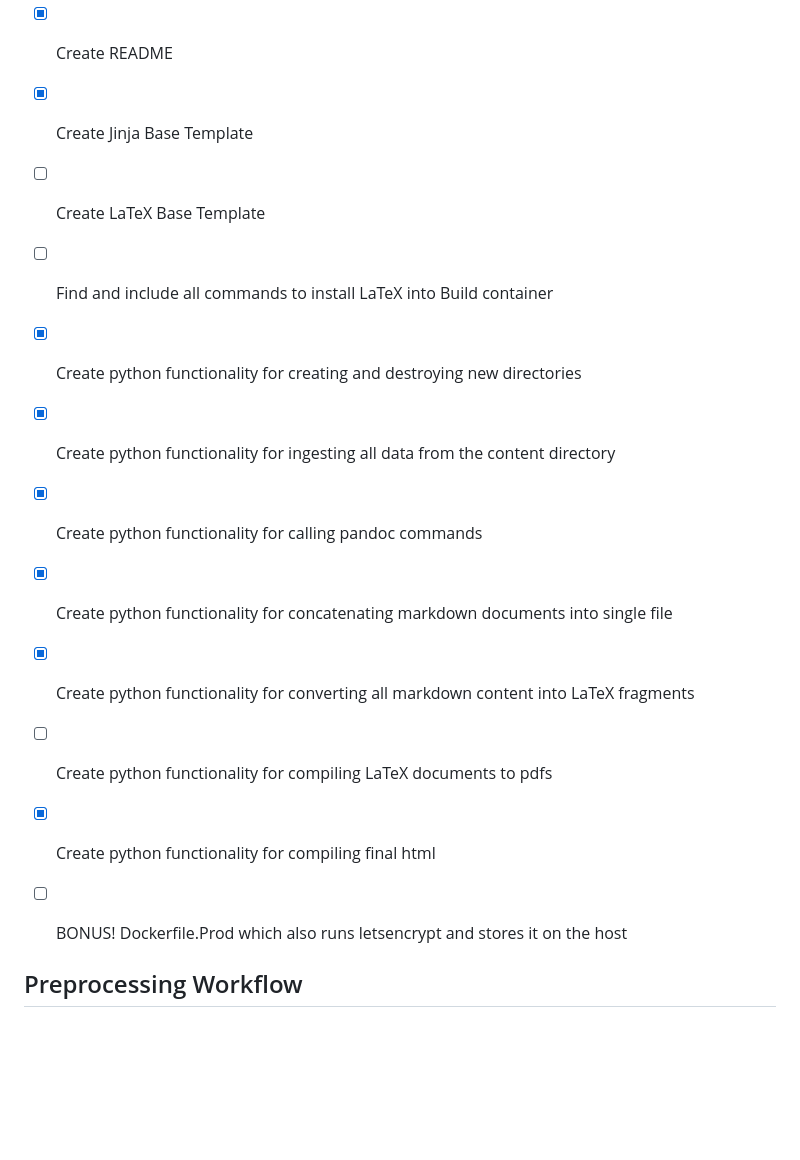
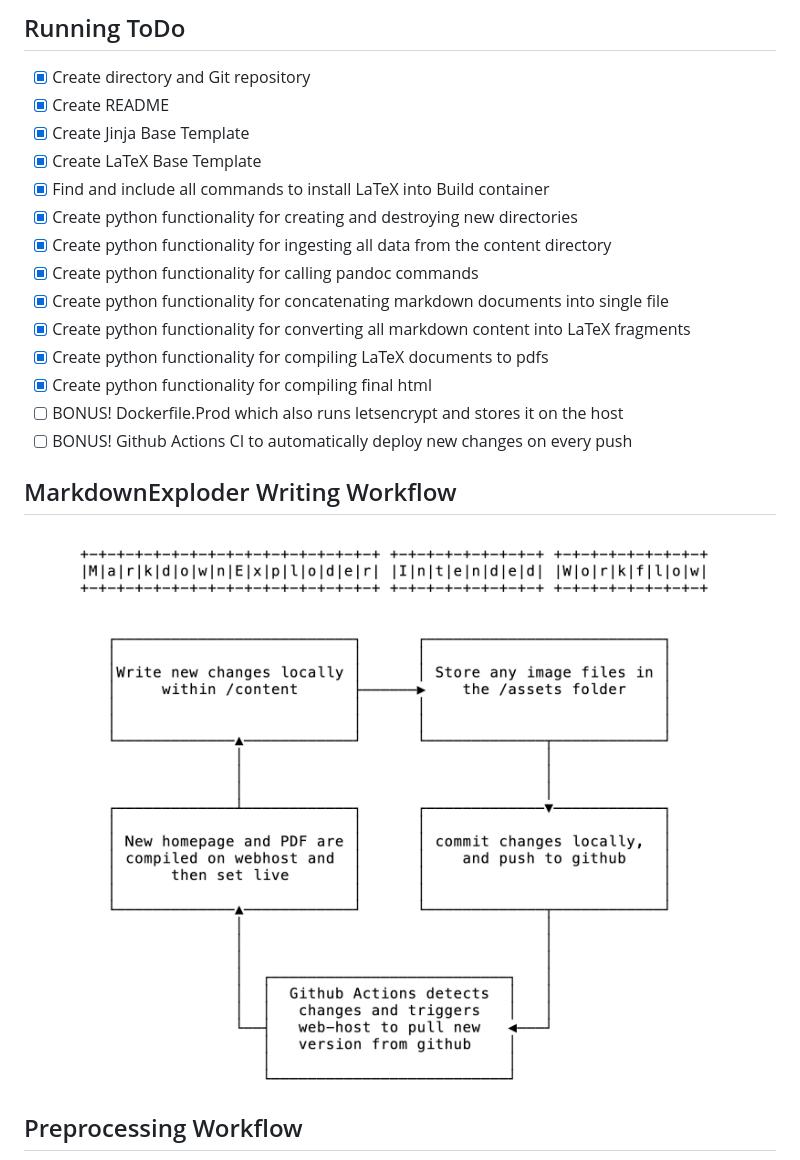
Before and after one commit to SethAngell/MarkdownExploder, a Markdown page: readme.md, the part around the change. GitHub-like rendering; pictures changed too: assets/MarkdownExploderWorkflow.png (added); blank space fills up the shorter version.

```diff
--- a/readme.md
+++ b/readme.md
@@ -38,17 +38,20 @@ I’m a markdown lover and ADHD ridden fool who will spend too long playing with
 - [x] Create directory and Git repository
 - [x] Create README
 - [x] Create Jinja Base Template
-- [ ] Create LaTeX Base Template
-- [ ] Find and include all commands to install LaTeX into Build container
+- [x] Create LaTeX Base Template
+- [x] Find and include all commands to install LaTeX into Build container
 - [x] Create python functionality for creating and destroying new directories
 - [x] Create python functionality for ingesting all data from the content directory
 - [x] Create python functionality for calling pandoc commands
 - [x] Create python functionality for concatenating markdown documents into single file
 - [x] Create python functionality for converting all markdown content into LaTeX fragments
-- [ ] Create python functionality for compiling LaTeX documents to pdfs
+- [x] Create python functionality for compiling LaTeX documents to pdfs
 - [x] Create python functionality for compiling final html
 - [ ] BONUS! Dockerfile.Prod which also runs letsencrypt and stores it on the host
+- [ ] BONUS! Github Actions CI to automatically deploy new changes on every push
 
+## MarkdownExploder Writing Workflow
+![A state diagram of the intended writing workflow utilizing Markdown Exploder](/assets/MarkdownExploderWorkflow.png)
 
 ## Preprocessing Workflow
 ![A basic state diagram](/assets/PythonPreprocessingPipeline.png)
```
Also changed, not shown: 1 other file.
